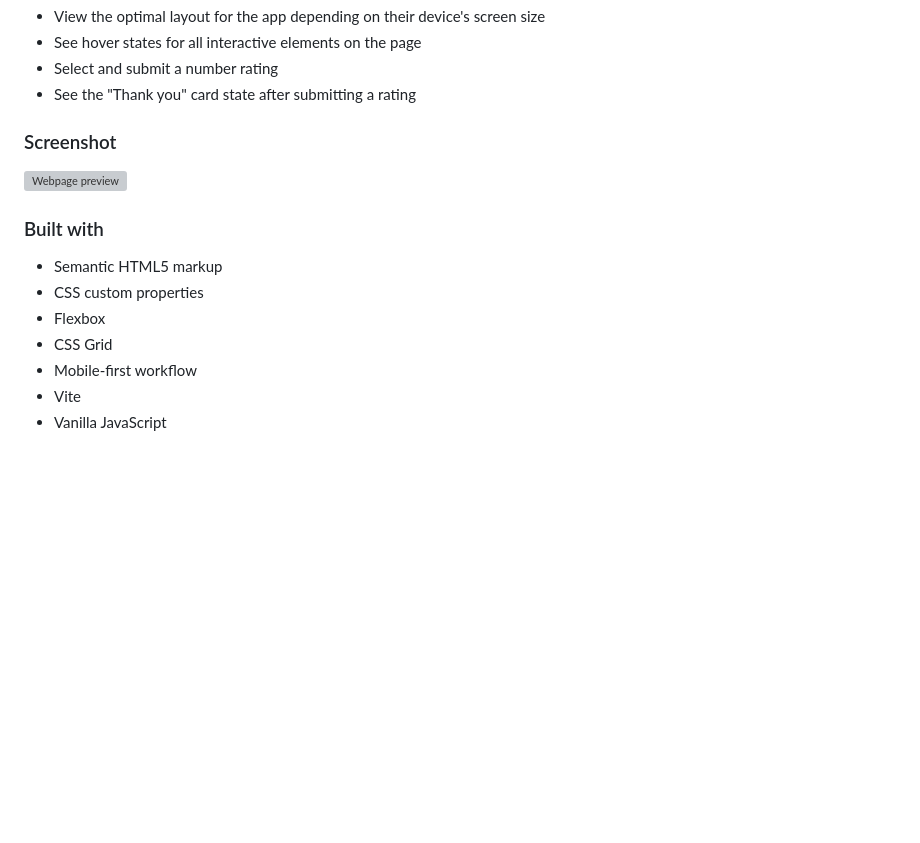
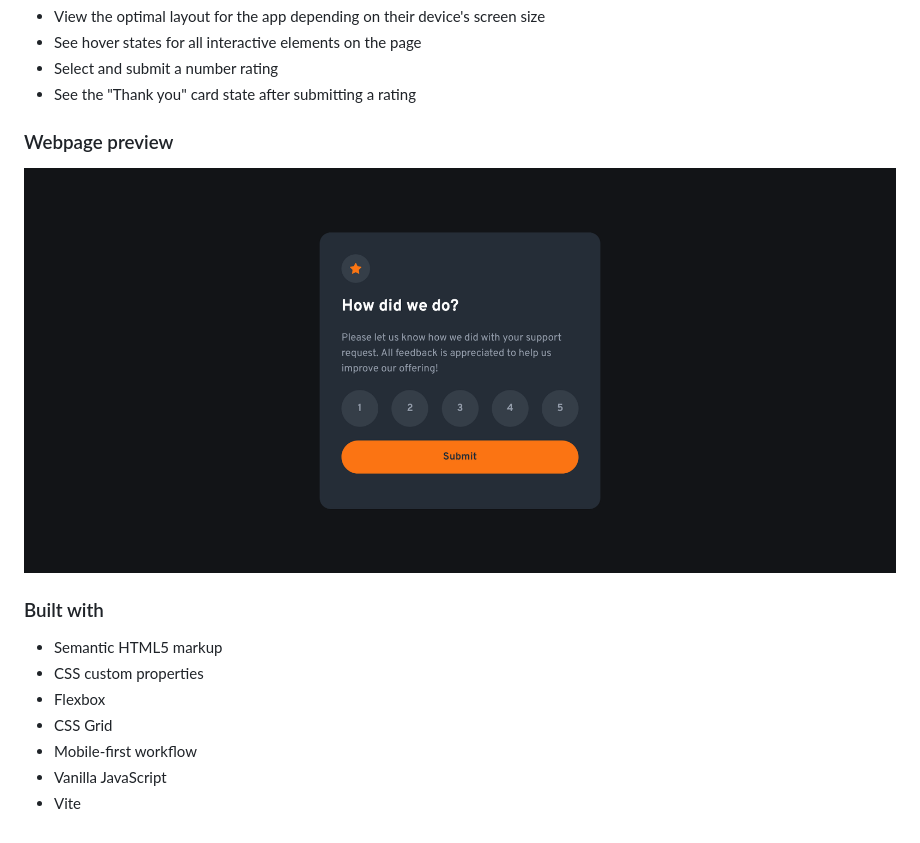
Before and after one commit to devPauloski/interactive-rating-component, a Markdown page: README.md, the part around the change. GitHub-like rendering; pictures changed too: image.png (added); blank space fills up the shorter version; grey boxes are pictures that could not be loaded.

```diff
--- a/README.md
+++ b/README.md
@@ -11,9 +11,9 @@ Users should be able to:
 - Select and submit a number rating
 - See the "Thank you" card state after submitting a rating
 
-### Screenshot
+### Webpage preview
 
-![Webpage preview](./screenshot.jpg)
+![Webpage preview](image.png)
 
 ### Built with
 
@@ -22,5 +22,5 @@ Users should be able to:
 - Flexbox
 - CSS Grid
 - Mobile-first workflow
+- Vanilla JavaScript
 - Vite
-- Vanilla JavaScript
```
Also changed, not shown: 2 other files.
